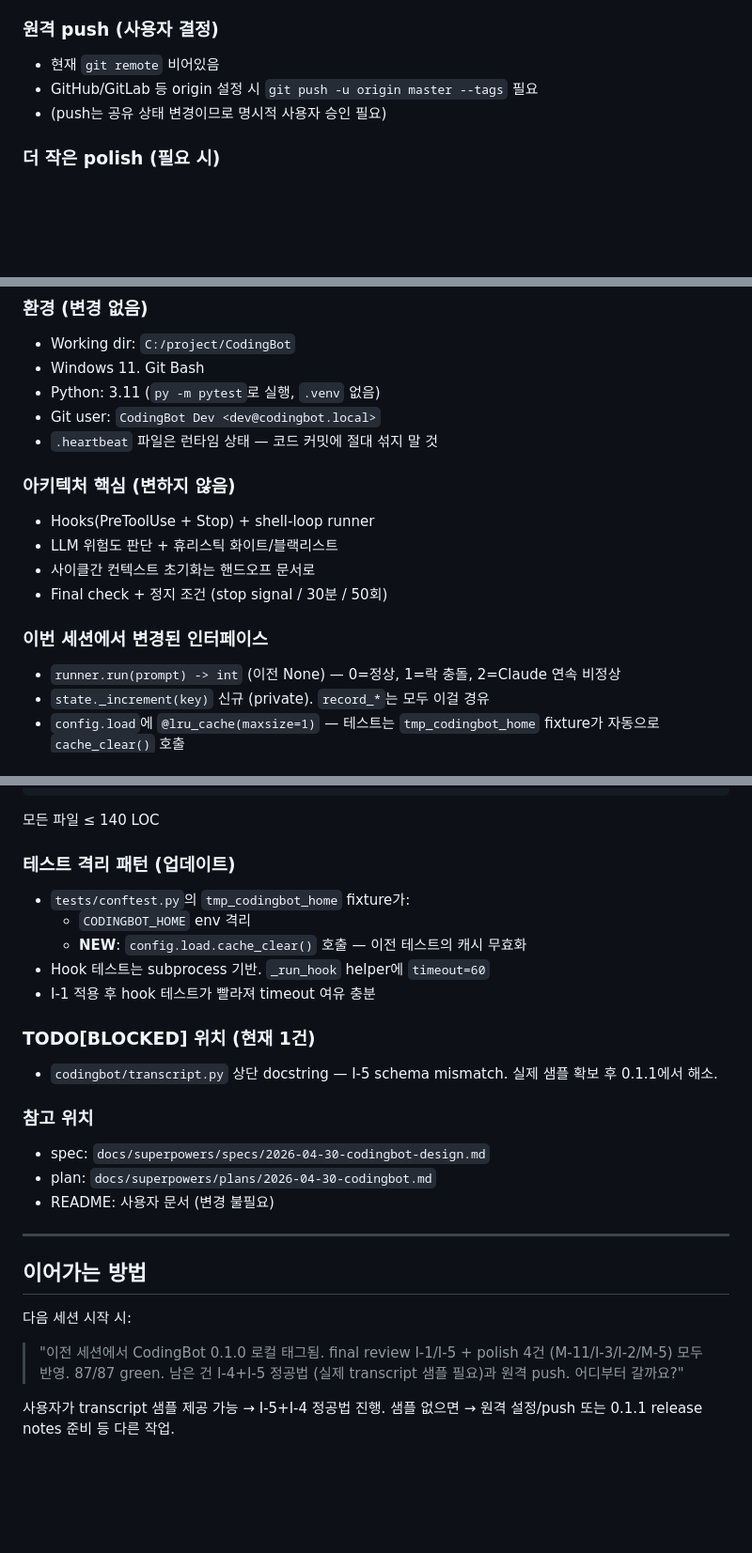
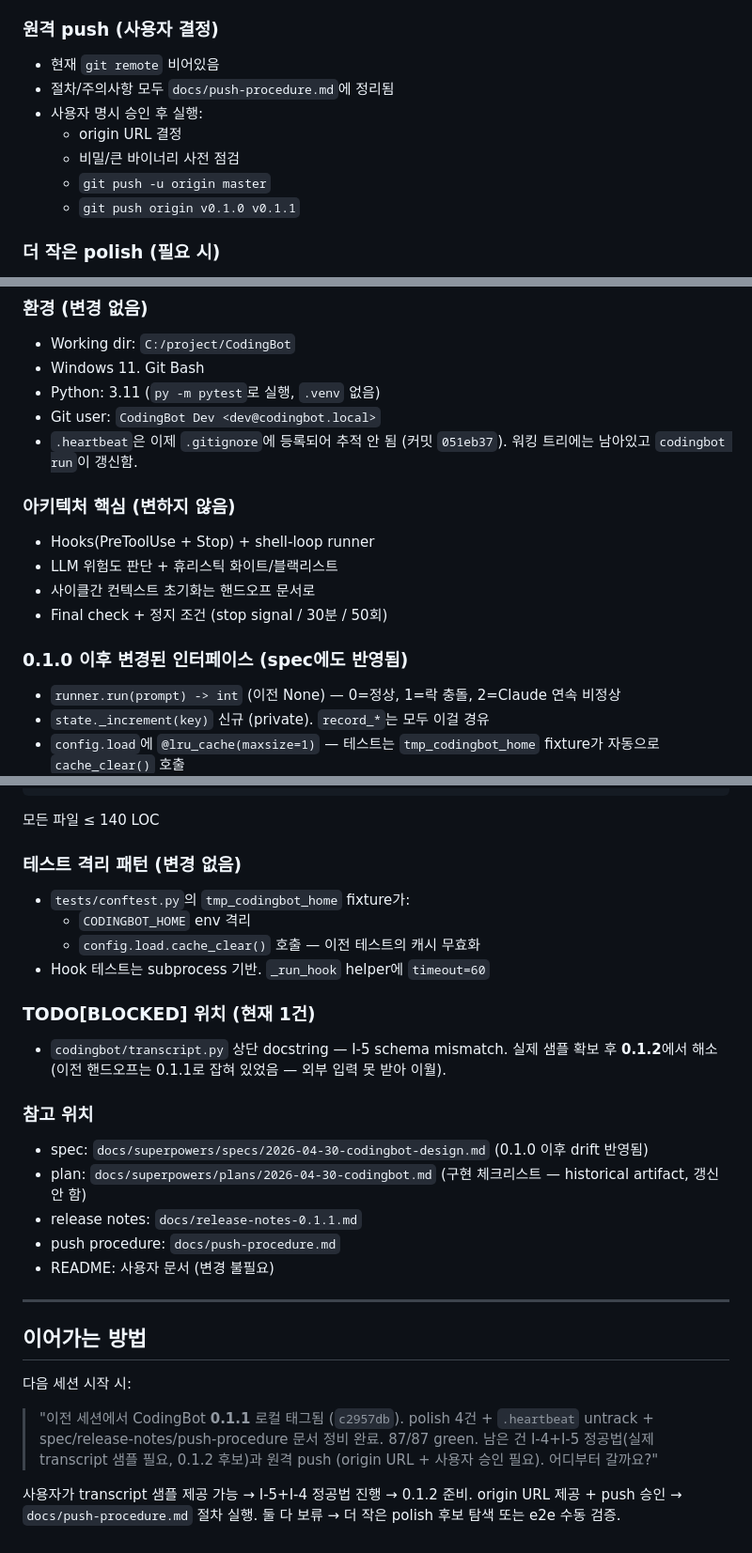
Before and after one commit to xorrbss/CodingBot, a Markdown page: HANDOFF.md, 3 parts joined by grey strips. Shown at 94% size. GitHub-like rendering; blank space fills up the shorter version.

````diff
--- a/HANDOFF.md
+++ b/HANDOFF.md
@@ -70,8 +76,12 @@ e867dc7 perf(llm_judge): lazy-import anthropic SDK inside _client()
 ### 원격 push (사용자 결정)
 
 - 현재 `git remote` 비어있음
-- GitHub/GitLab 등 origin 설정 시 `git push -u origin master --tags` 필요
-- (push는 공유 상태 변경이므로 명시적 사용자 승인 필요)
+- 절차/주의사항 모두 `docs/push-procedure.md`에 정리됨
+- 사용자 명시 승인 후 실행:
+  - origin URL 결정
+  - 비밀/큰 바이너리 사전 점검
+  - `git push -u origin master`
+  - `git push origin v0.1.0 v0.1.1`
 
 ### 더 작은 polish (필요 시)
 
@@ -88,7 +98,8 @@ e867dc7 perf(llm_judge): lazy-import anthropic SDK inside _client()
 - Windows 11. Git Bash
 - Python: 3.11 (`py -m pytest`로 실행, `.venv` 없음)
 - Git user: `CodingBot Dev <dev@codingbot.local>`
-- `.heartbeat` 파일은 런타임 상태 — 코드 커밋에 절대 섞지 말 것
+- `.heartbeat`은 이제 `.gitignore`에 등록되어 추적 안 됨 (커밋 `051eb37`).
+  워킹 트리에는 남아있고 `codingbot run`이 갱신함.
 
 ### 아키텍처 핵심 (변하지 않음)
 
@@ -97,7 +108,7 @@ e867dc7 perf(llm_judge): lazy-import anthropic SDK inside _client()
 - 사이클간 컨텍스트 초기화는 핸드오프 문서로
 - Final check + 정지 조건 (stop signal / 30분 / 50회)
 
-### 이번 세션에서 변경된 인터페이스
+### 0.1.0 이후 변경된 인터페이스 (spec에도 반영됨)
 
 - `runner.run(prompt) -> int` (이전 None) — 0=정상, 1=락 충돌, 2=Claude 연속 비정상
 - `state._increment(key)` 신규 (private). `record_*`는 모두 이걸 경유
@@ -127,23 +138,24 @@ hooks/handoff_or_continue  → handoff, heuristics, llm_judge, logger, state, tr
 ```
 모든 파일 ≤ 140 LOC
 
-### 테스트 격리 패턴 (업데이트)
+### 테스트 격리 패턴 (변경 없음)
 
 - `tests/conftest.py`의 `tmp_codingbot_home` fixture가:
   - `CODINGBOT_HOME` env 격리
-  - **NEW**: `config.load.cache_clear()` 호출 — 이전 테스트의 캐시 무효화
+  - `config.load.cache_clear()` 호출 — 이전 테스트의 캐시 무효화
 - Hook 테스트는 subprocess 기반. `_run_hook` helper에 `timeout=60`
-- I-1 적용 후 hook 테스트가 빨라져 timeout 여유 충분
 
 ### TODO[BLOCKED] 위치 (현재 1건)
 
 - `codingbot/transcript.py` 상단 docstring — I-5 schema mismatch.
-  실제 샘플 확보 후 0.1.1에서 해소.
+  실제 샘플 확보 후 **0.1.2**에서 해소 (이전 핸드오프는 0.1.1로 잡혀 있었음 — 외부 입력 못 받아 이월).
 
 ### 참고 위치
 
-- spec: `docs/superpowers/specs/2026-04-30-codingbot-design.md`
-- plan: `docs/superpowers/plans/2026-04-30-codingbot.md`
+- spec: `docs/superpowers/specs/2026-04-30-codingbot-design.md` (0.1.0 이후 drift 반영됨)
+- plan: `docs/superpowers/plans/2026-04-30-codingbot.md` (구현 체크리스트 — historical artifact, 갱신 안 함)
+- release notes: `docs/release-notes-0.1.1.md`
+- push procedure: `docs/push-procedure.md`
 - README: 사용자 문서 (변경 불필요)
 
 ---
@@ -152,9 +164,11 @@ hooks/handoff_or_continue  → handoff, heuristics, llm_judge, logger, state, tr
 
 다음 세션 시작 시:
 
-> "이전 세션에서 CodingBot 0.1.0 로컬 태그됨. final review I-1/I-5 + polish 4건
-> (M-11/I-3/I-2/M-5) 모두 반영. 87/87 green. 남은 건 I-4+I-5 정공법 (실제
-> transcript 샘플 필요)과 원격 push. 어디부터 갈까요?"
+> "이전 세션에서 CodingBot **0.1.1** 로컬 태그됨 (`c2957db`). polish 4건 +
+> `.heartbeat` untrack + spec/release-notes/push-procedure 문서 정비 완료.
+> 87/87 green. 남은 건 I-4+I-5 정공법(실제 transcript 샘플 필요, 0.1.2 후보)과
+> 원격 push (origin URL + 사용자 승인 필요). 어디부터 갈까요?"
 
-사용자가 transcript 샘플 제공 가능 → I-5+I-4 정공법 진행.
-샘플 없으면 → 원격 설정/push 또는 0.1.1 release notes 준비 등 다른 작업.
+사용자가 transcript 샘플 제공 가능 → I-5+I-4 정공법 진행 → 0.1.2 준비.
+origin URL 제공 + push 승인 → `docs/push-procedure.md` 절차 실행.
+둘 다 보류 → 더 작은 polish 후보 탐색 또는 e2e 수동 검증.
````
Also changed, not shown: other parts of HANDOFF.md (+30 -24 lines).
